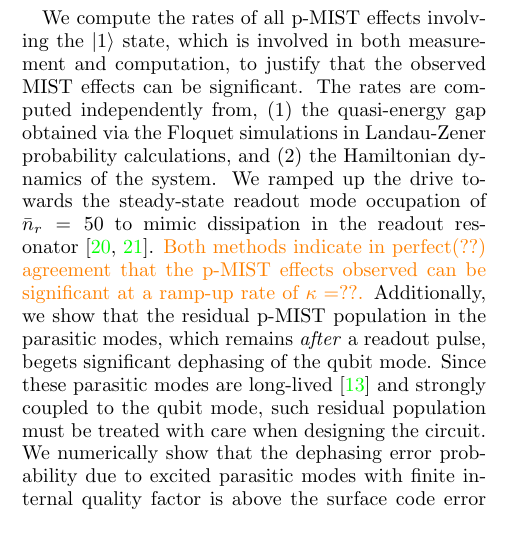
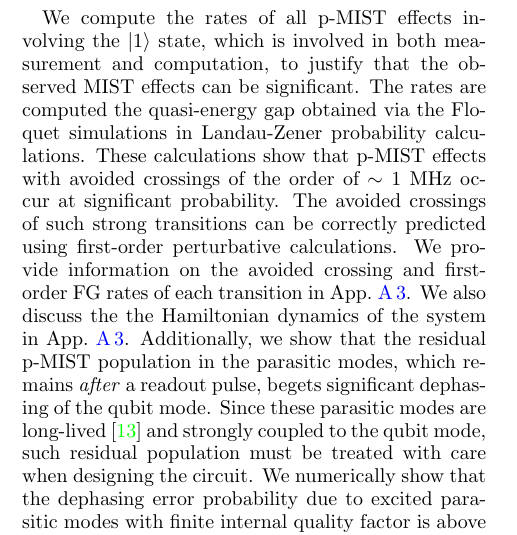
Before and after one commit to shraggy/Fluxonium, a LaTeX paper (Fluxonium_Readout_manuscript/main.tex): part of one column of page 2 of 24, cut so that both start at the same text. Compiled offline with pdfLaTeX.

Commit message:
Updates from Overleaf

```diff
--- a/Fluxonium_Readout_manuscript/main.tex
+++ b/Fluxonium_Readout_manuscript/main.tex
@@ -132,7 +132,9 @@ Treating the readout mode classically~\cite{cohen2023reminiscence,dumas2024unifi
 Our work identifies transition pathways not seen in previous Transmon-based MIST analyses, which occur because of the highly nonlinear nature of the fluxonium spectrum. To understand the Floquet simulation results, we identify the processes that cause these transitions in Table.~\ref{tab:p-MIST} using energy-conservation processes which are supported by a perturbative estimation from Fermi's Golden rule calculations. The total number of MIST effects increase by $~50\%$ in the presence of the parasitic mode with the strongest coupling to the qubit mode. Examples of some interesting MIST effects are as follows. A higher energy fluxonium state ($\ket{2}$) may exchange population with a lower energy state ($\ket{0}$), through excitation exchange with the readout resonator in the presence of a parasitic mode. In our simulations, we also observe that two higher fluxonium states are hybridized into an equal superposition state when the drive frequency is resonant with their transition frequency; such hybridization allows for increased p-MIST effects. We also observe transitions between parity conserving states which are impossible via a first-order process for $\varphi_{ext}=0.5\Phi_0$.
 
 %%%%LZ+Dephasing%%%%%
-We compute the rates of all p-MIST effects involving the $\ket{1}$ state, which is involved in both measurement and computation, to justify that the observed MIST effects can be significant. The rates are computed independently from, (1) the quasi-energy gap obtained via the Floquet simulations in Landau-Zener probability calculations, and (2) the Hamiltonian dynamics of the system. We ramped up the drive towards the steady-state readout mode occupation of $\bar n_r=50$ to mimic dissipation in the readout resonator~\cite{dumas2024unified,cohen2023reminiscence}. \singh{Both methods indicate in perfect(??) agreement that the p-MIST effects observed can be significant at a ramp-up rate of $\kappa=??$.} Additionally, we show that the residual p-MIST population in the parasitic modes, which remains \textit{after} a readout pulse, begets significant dephasing of the qubit mode. Since these parasitic modes are long-lived~\cite{masluk_microwave_2012} and strongly coupled to the qubit mode, such residual population must be treated with care when designing the circuit. We numerically show that the dephasing error probability due to excited parasitic modes with finite internal quality factor is above the surface code error correction threshold. This effect indicates that, without proper care, the dephasing due to p-MIST could limit the performance of a fluxonium qubit architecture.
+We compute the rates of all p-MIST effects involving the $\ket{1}$ state, which is involved in both measurement and computation, to justify that the observed MIST effects can be significant. The rates are computed the quasi-energy gap obtained via the Floquet simulations in Landau-Zener probability calculations. These calculations show that p-MIST effects with avoided crossings of the order of $\sim 1$ MHz occur at significant probability. The avoided crossings of such strong transitions can be correctly predicted using first-order perturbative calculations. We provide information on the avoided crossing and first-order FG rates of each transition in App.~\ref{app:Floquet-trans}. We also discuss the the Hamiltonian dynamics of the system in App.~\ref{app:Floquet-trans}.
+%independently from, (1) the quasi-energy gap obtained via the Floquet simulations in Landau-Zener probability calculations, and (2) the Hamiltonian dynamics of the system. We ramped up the drive towards the steady-state readout mode occupation of $\bar n_r=50$ to mimic dissipation in the readout resonator~\cite{dumas2024unified,cohen2023reminiscence}. \singh{Both methods indicate in perfect(??) agreement that the p-MIST effects observed can be significant at a ramp-up rate of $\kappa=??$.}
+Additionally, we show that the residual p-MIST population in the parasitic modes, which remains \textit{after} a readout pulse, begets significant dephasing of the qubit mode. Since these parasitic modes are long-lived~\cite{masluk_microwave_2012} and strongly coupled to the qubit mode, such residual population must be treated with care when designing the circuit. We numerically show that the dephasing error probability due to excited parasitic modes with finite internal quality factor is above the surface code error correction threshold. This effect indicates that, without proper care, the dephasing due to p-MIST could limit the performance of a fluxonium qubit architecture.
 
 \begin{table*}[tb]
     \centering
```
